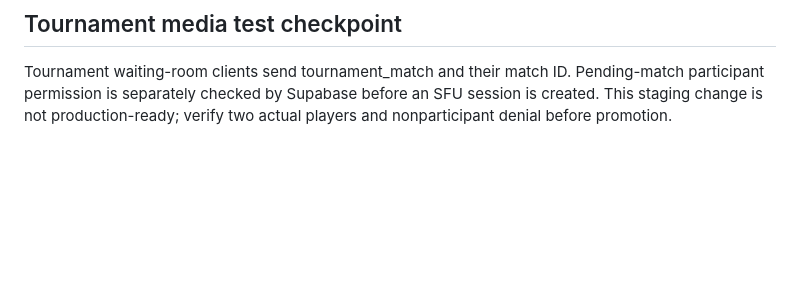
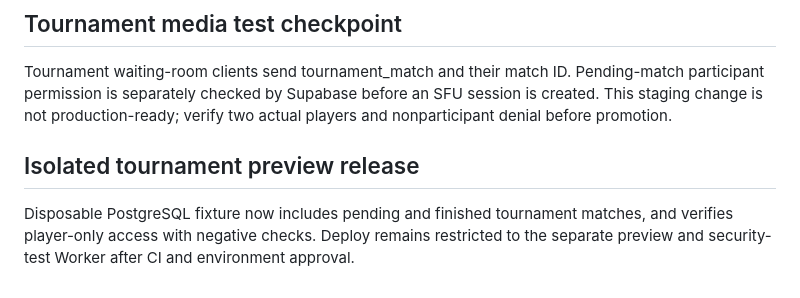
Before and after one commit to sotkajervi/DartArena, a Markdown page: cloudflare/SFU_SECURITY_STAGING.md, the part around the change. GitHub-like rendering; blank space fills up the shorter version.

Commit message:
Release corrected tournament SFU preview after security fixture checks [deploy-sfu-preview]

```diff
--- a/cloudflare/SFU_SECURITY_STAGING.md
+++ b/cloudflare/SFU_SECURITY_STAGING.md
@@ -130,3 +130,6 @@ if tests fail.
 
 ## Tournament media test checkpoint
 Tournament waiting-room clients send tournament_match and their match ID. Pending-match participant permission is separately checked by Supabase before an SFU session is created. This staging change is not production-ready; verify two actual players and nonparticipant denial before promotion.
+
+## Isolated tournament preview release
+Disposable PostgreSQL fixture now includes pending and finished tournament matches, and verifies player-only access with negative checks. Deploy remains restricted to the separate preview and security-test Worker after CI and environment approval.
```
